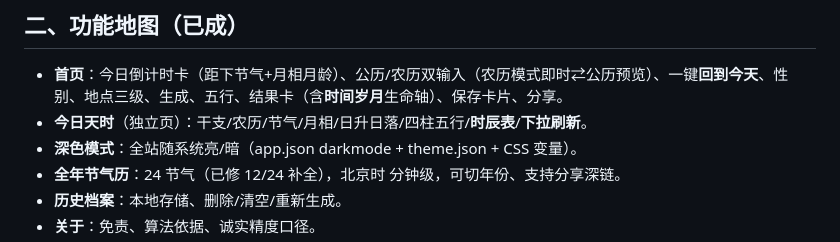
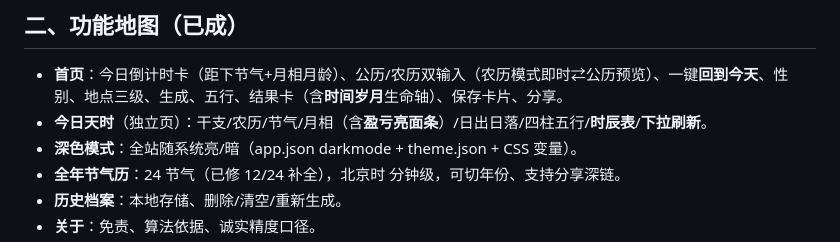
Before and after one commit to ldohgfsdu/suanming-preview, a Markdown page: docs/报名自查清单.md, the part around the change. Rendered like a GitHub page.

Commit message:
docs: 同步提交号 4d152a3，自查清单补月相亮面条

```diff
--- a/docs/报名自查清单.md
+++ b/docs/报名自查清单.md
@@ -18,7 +18,7 @@
 ## 二、功能地图（已成）
 
 - **首页**：今日倒计时卡（距下节气+月相月龄）、公历/农历双输入（农历模式即时⇄公历预览）、一键**回到今天**、性别、地点三级、生成、五行、结果卡（含**时间岁月**生命轴）、保存卡片、分享。
-- **今日天时**（独立页）：干支/农历/节气/月相/日升日落/四柱五行/**时辰表**/**下拉刷新**。
+- **今日天时**（独立页）：干支/农历/节气/月相（含**盈亏亮面条**）/日出日落/四柱五行/**时辰表**/**下拉刷新**。
 - **深色模式**：全站随系统亮/暗（app.json darkmode + theme.json + CSS 变量）。
 - **全年节气历**：24 节气（已修 12/24 补全），北京时 分钟级，可切年份、支持分享深链。
 - **历史档案**：本地存储、删除/清空/重新生成。
```
